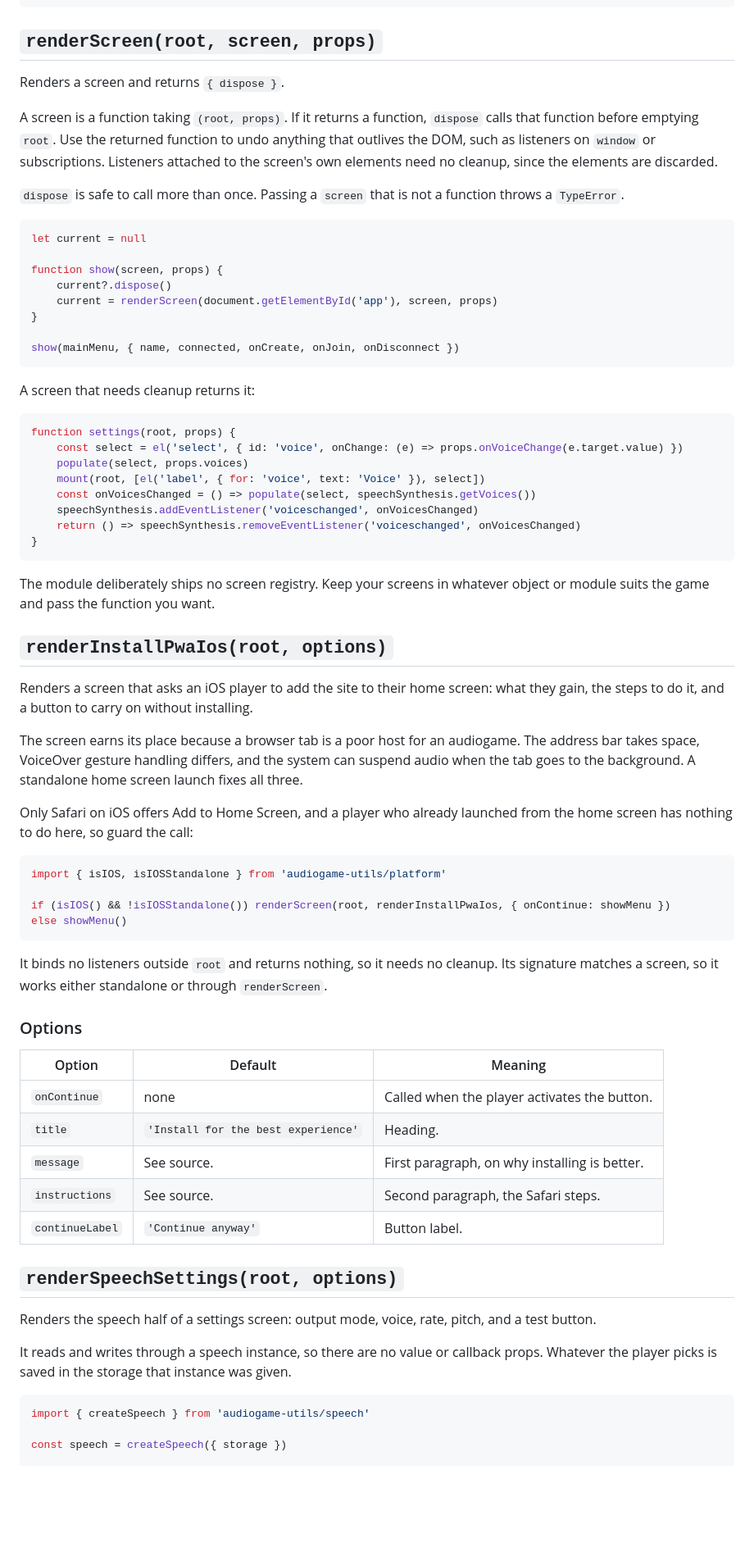
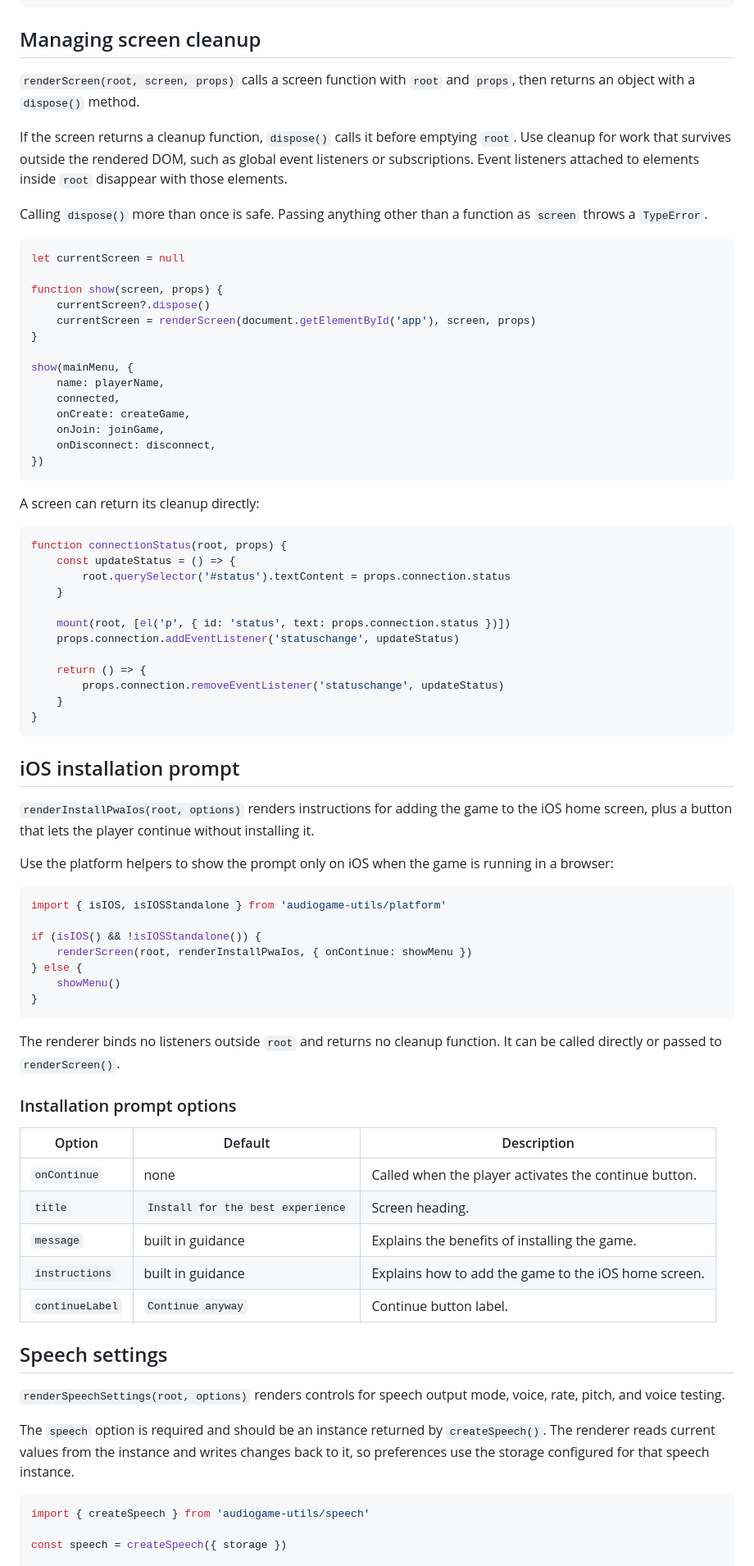
Before and after one commit to cartertemm/audiogame-utils, a Markdown page: docs/ui.md, the part around one of its changes. Shown at 82% size. Drawn GitHub-style; blank space fills up the shorter version.

Commit message:
Add ui documentation

````diff
--- a/docs/ui.md
+++ b/docs/ui.md
@@ -59,72 +87,81 @@ function mainMenu(root, props) {
 }
 ```
 
-## `renderScreen(root, screen, props)`
+## Managing screen cleanup
 
-Renders a screen and returns `{ dispose }`.
+`renderScreen(root, screen, props)` calls a screen function with `root` and `props`, then returns an object with a `dispose()` method.
 
-A screen is a function taking `(root, props)`. If it returns a function, `dispose` calls that function before emptying `root`. Use the returned function to undo anything that outlives the DOM, such as listeners on `window` or subscriptions. Listeners attached to the screen's own elements need no cleanup, since the elements are discarded.
+If the screen returns a cleanup function, `dispose()` calls it before emptying `root`. Use cleanup for work that survives outside the rendered DOM, such as global event listeners or subscriptions. Event listeners attached to elements inside `root` disappear with those elements.
 
-`dispose` is safe to call more than once. Passing a `screen` that is not a function throws a `TypeError`.
+Calling `dispose()` more than once is safe. Passing anything other than a function as `screen` throws a `TypeError`.
 
 ```js
-let current = null
+let currentScreen = null
 
 function show(screen, props) {
-	current?.dispose()
-	current = renderScreen(document.getElementById('app'), screen, props)
+	currentScreen?.dispose()
+	currentScreen = renderScreen(document.getElementById('app'), screen, props)
 }
 
-show(mainMenu, { name, connected, onCreate, onJoin, onDisconnect })
+show(mainMenu, {
+	name: playerName,
+	connected,
+	onCreate: createGame,
+	onJoin: joinGame,
+	onDisconnect: disconnect,
+})
 ```
 
-A screen that needs cleanup returns it:
+A screen can return its cleanup directly:
 
 ```js
-function settings(root, props) {
-	const select = el('select', { id: 'voice', onChange: (e) => props.onVoiceChange(e.target.value) })
-	populate(select, props.voices)
-	mount(root, [el('label', { for: 'voice', text: 'Voice' }), select])
-	const onVoicesChanged = () => populate(select, speechSynthesis.getVoices())
-	speechSynthesis.addEventListener('voiceschanged', onVoicesChanged)
-	return () => speechSynthesis.removeEventListener('voiceschanged', onVoicesChanged)
+function connectionStatus(root, props) {
+	const updateStatus = () => {
+		root.querySelector('#status').textContent = props.connection.status
+	}
+
+	mount(root, [el('p', { id: 'status', text: props.connection.status })])
+	props.connection.addEventListener('statuschange', updateStatus)
+
+	return () => {
+		props.connection.removeEventListener('statuschange', updateStatus)
+	}
 }
 ```
 
-The module deliberately ships no screen registry. Keep your screens in whatever object or module suits the game and pass the function you want.
+## iOS installation prompt
 
-## `renderInstallPwaIos(root, options)`
+`renderInstallPwaIos(root, options)` renders instructions for adding the game to the iOS home screen, plus a button that lets the player continue without installing it.
 
-Renders a screen that asks an iOS player to add the site to their home screen: what they gain, the steps to do it, and a button to carry on without installing.
-
-The screen earns its place because a browser tab is a poor host for an audiogame. The address bar takes space, VoiceOver gesture handling differs, and the system can suspend audio when the tab goes to the background. A standalone home screen launch fixes all three.
-
-Only Safari on iOS offers Add to Home Screen, and a player who already launched from the home screen has nothing to do here, so guard the call:
+Use the platform helpers to show the prompt only on iOS when the game is running in a browser:
 
 ```js
 import { isIOS, isIOSStandalone } from 'audiogame-utils/platform'
 
-if (isIOS() && !isIOSStandalone()) renderScreen(root, renderInstallPwaIos, { onContinue: showMenu })
-else showMenu()
+if (isIOS() && !isIOSStandalone()) {
+	renderScreen(root, renderInstallPwaIos, { onContinue: showMenu })
+} else {
+	showMenu()
+}
 ```
 
-It binds no listeners outside `root` and returns nothing, so it needs no cleanup. Its signature matches a screen, so it works either standalone or through `renderScreen`.
+The renderer binds no listeners outside `root` and returns no cleanup function. It can be called directly or passed to `renderScreen()`.
 
-### Options
+### Installation prompt options
 
-| Option | Default | Meaning |
+| Option | Default | Description |
 | --- | --- | --- |
-| `onContinue` | none | Called when the player activates the button. |
-| `title` | `'Install for the best experience'` | Heading. |
-| `message` | See source. | First paragraph, on why installing is better. |
-| `instructions` | See source. | Second paragraph, the Safari steps. |
-| `continueLabel` | `'Continue anyway'` | Button label. |
+| `onContinue` | none | Called when the player activates the continue button. |
+| `title` | `Install for the best experience` | Screen heading. |
+| `message` | built in guidance | Explains the benefits of installing the game. |
+| `instructions` | built in guidance | Explains how to add the game to the iOS home screen. |
+| `continueLabel` | `Continue anyway` | Continue button label. |
 
-## `renderSpeechSettings(root, options)`
+## Speech settings
 
-Renders the speech half of a settings screen: output mode, voice, rate, pitch, and a test button.
+`renderSpeechSettings(root, options)` renders controls for speech output mode, voice, rate, pitch, and voice testing.
 
-It reads and writes through a speech instance, so there are no value or callback props. Whatever the player picks is saved in the storage that instance was given.
+The `speech` option is required and should be an instance returned by `createSpeech()`. The renderer reads current values from the instance and writes changes back to it, so preferences use the storage configured for that speech instance.
 
 ```js
 import { createSpeech } from 'audiogame-utils/speech'
````
Also changed, not shown: other parts of docs/ui.md (+83 -40 lines).
